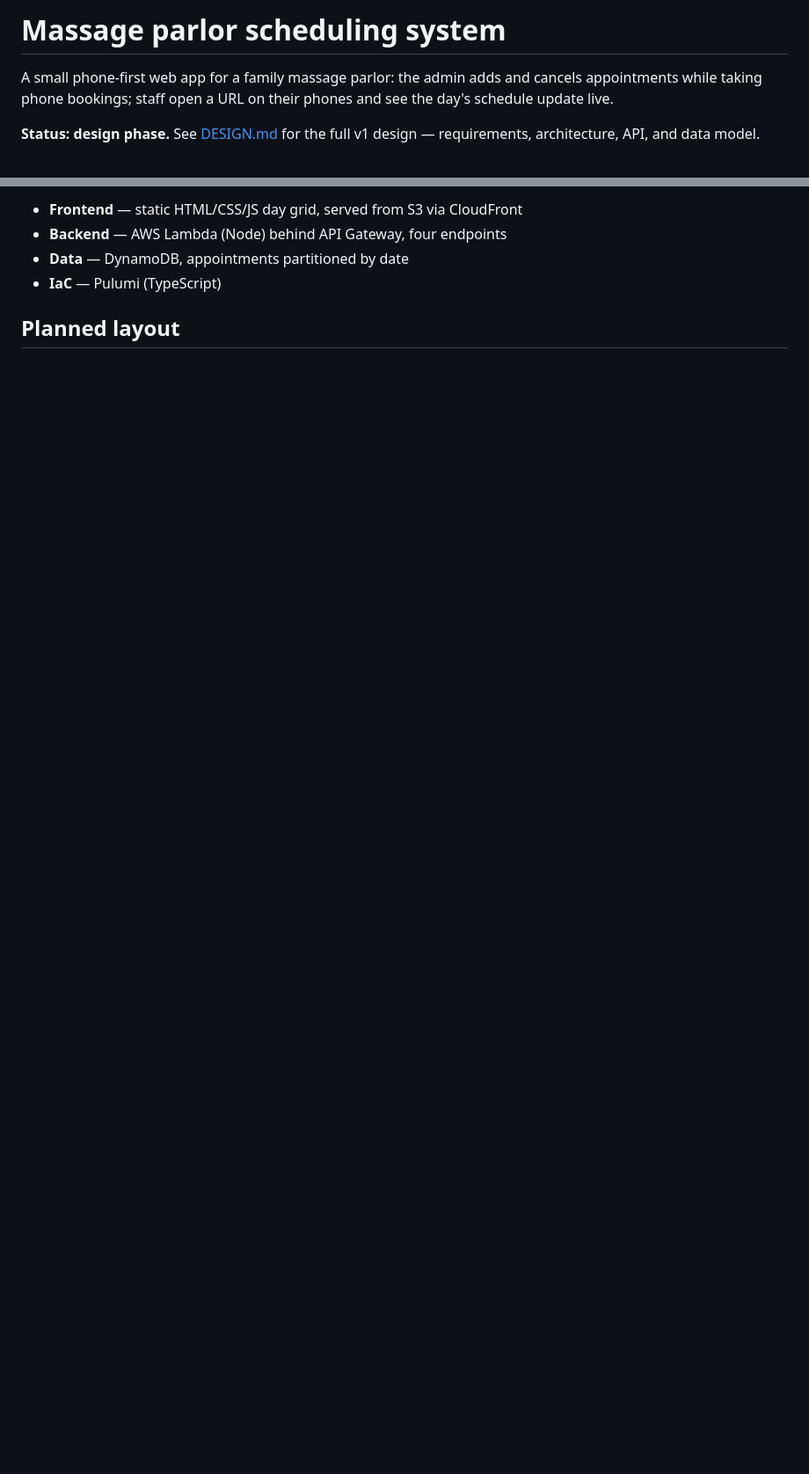
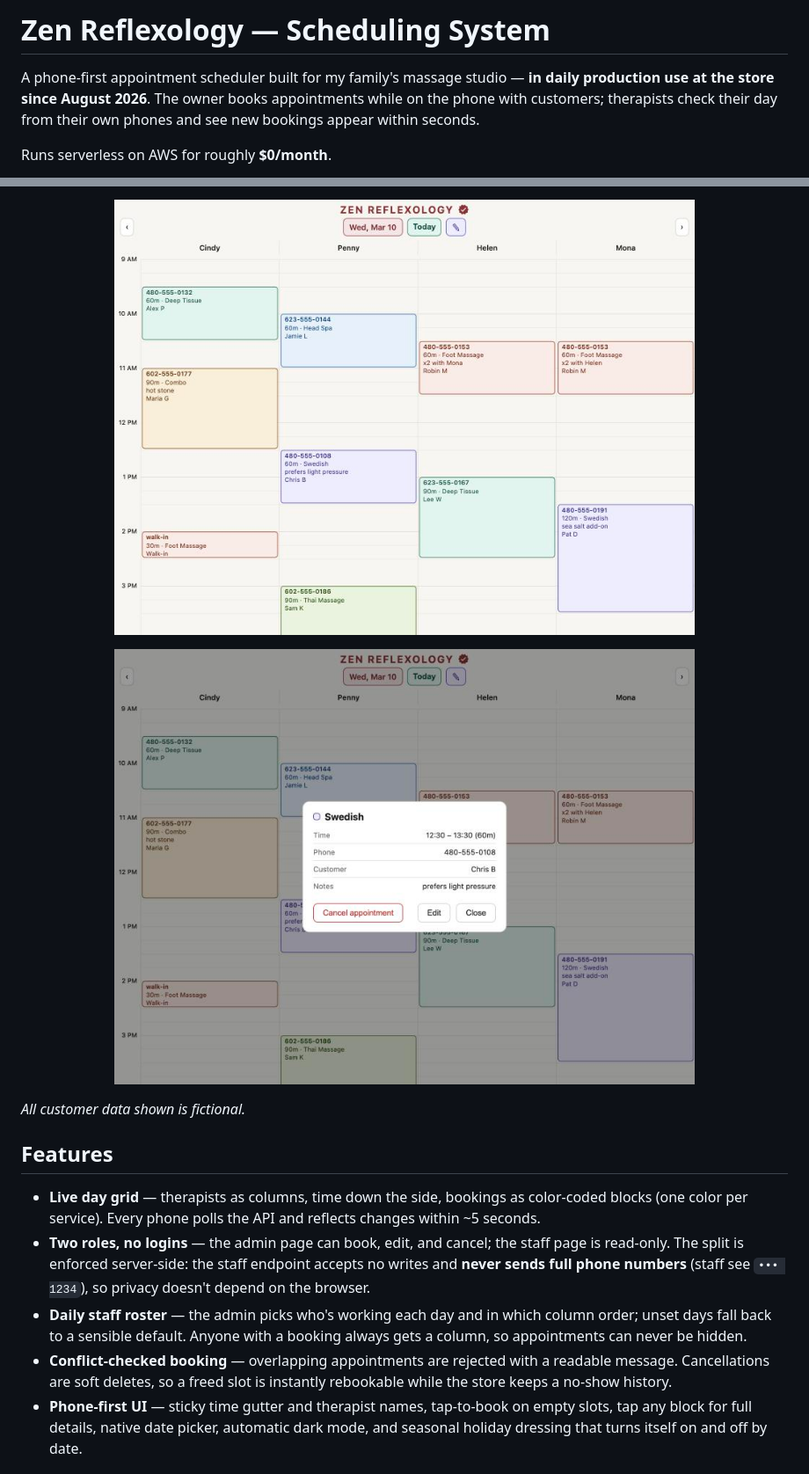
Before and after one commit to Tianhan16/Scheduling-System, a Markdown page: README.md, 2 parts joined by grey strips. Shown at 88% size. Drawn GitHub-style; pictures changed too: docs/screenshots/admin-day.jpg (added), docs/screenshots/admin-detail.jpg (added); blank space fills up the shorter version.

Commit message:
Portfolio README with screenshots

```diff
--- a/README.md
+++ b/README.md
@@ -1,9 +1,9 @@
-# Massage parlor scheduling system
+# Zen Reflexology — Scheduling System
 
-A small phone-first web app for a family massage parlor: the admin adds and
-cancels appointments while taking phone bookings; staff open a URL on their
-phones and see the day's schedule update live.
+A phone-first appointment scheduler built for my family's massage studio —
+**in daily production use at the store since August 2026**. The owner books
+appointments while on the phone with customers; therapists check their day
+from their own phones and see new bookings appear within seconds.
 
-**Status: design phase.** See [DESIGN.md](DESIGN.md) for the full v1 design —
-requirements, architecture, API, and data model.
+Runs serverless on AWS for roughly **$0/month**.
 
@@ -11,7 +14,31 @@ requirements, architecture, API, and data model.
 
-- **Frontend** — static HTML/CSS/JS day grid, served from S3 via CloudFront
-- **Backend** — AWS Lambda (Node) behind API Gateway, four endpoints
-- **Data** — DynamoDB, appointments partitioned by date
-- **IaC** — Pulumi (TypeScript)
+<p align="center">
+  <img src="docs/screenshots/admin-day.jpg" width="660" alt="Admin day view on desktop with full phone numbers and the roster button">
+</p>
 
-## Planned layout
+<p align="center">
+  <img src="docs/screenshots/admin-detail.jpg" width="660" alt="Appointment detail popup with notes, edit and cancel actions">
+</p>
+
+*All customer data shown is fictional.*
+
+## Features
+
+- **Live day grid** — therapists as columns, time down the side, bookings as
+  color-coded blocks (one color per service). Every phone polls the API and
+  reflects changes within ~5 seconds.
+- **Two roles, no logins** — the admin page can book, edit, and cancel; the
+  staff page is read-only. The split is enforced server-side: the staff
+  endpoint accepts no writes and **never sends full phone numbers** (staff
+  see `••• 1234`), so privacy doesn't depend on the browser.
+- **Daily staff roster** — the admin picks who's working each day and in
+  which column order; unset days fall back to a sensible default. Anyone
+  with a booking always gets a column, so appointments can never be hidden.
+- **Conflict-checked booking** — overlapping appointments are rejected with
+  a readable message. Cancellations are soft deletes, so a freed slot is
+  instantly rebookable while the store keeps a no-show history.
+- **Phone-first UI** — sticky time gutter and therapist names, tap-to-book
+  on empty slots, tap any block for full details, native date picker,
+  automatic dark mode, and seasonal holiday dressing that turns itself on
+  and off by date.
+
```
Also changed, not shown: other parts of README.md (+59 -11 lines), docs/screenshots/staff-dark.jpg (added), docs/screenshots/staff-mobile.jpg (added).
